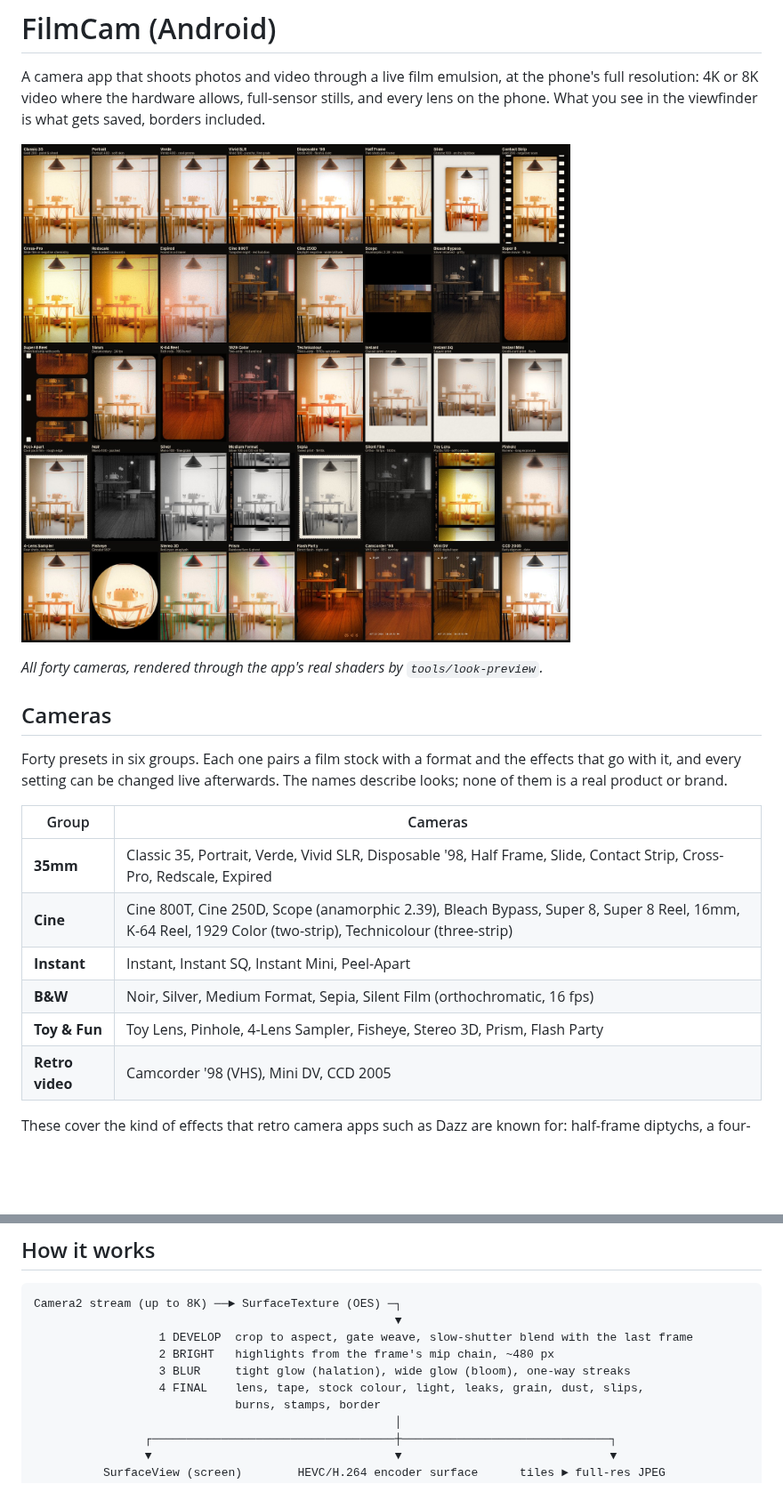
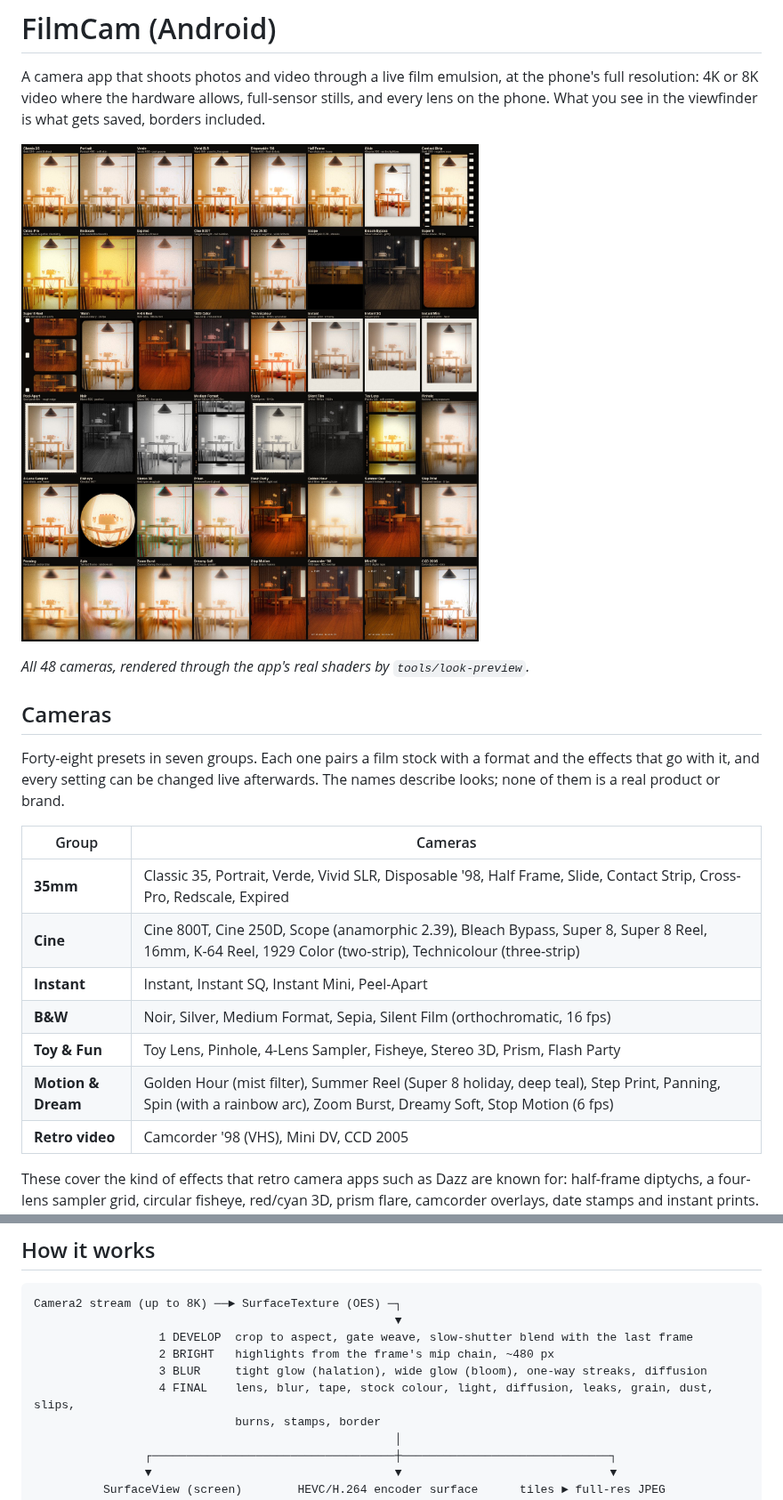
Before and after one commit to savio-1/test-new, a Markdown page: filmcam-android/README.md, 2 parts joined by grey strips. Shown at 89% size. Rendered like a GitHub page; pictures changed too: filmcam-android/docs/looks.jpg; blank space fills up the shorter version.

```diff
--- a/filmcam-android/README.md
+++ b/filmcam-android/README.md
@@ -8,9 +8,9 @@ phone. What you see in the viewfinder is what gets saved, borders included.
 
-*All forty cameras, rendered through the app's real shaders by `tools/look-preview`.*
+*All 48 cameras, rendered through the app's real shaders by `tools/look-preview`.*
 
 ## Cameras
 
-Forty presets in six groups. Each one pairs a film stock with a format and the effects that go
+Forty-eight presets in seven groups. Each one pairs a film stock with a format and the effects that go
 with it, and every setting can be changed live afterwards. The names describe looks; none of them
 is a real product or brand.
 
@@ -21,6 +21,7 @@ is a real product or brand.
 | **Instant** | Instant, Instant SQ, Instant Mini, Peel-Apart |
 | **B&W** | Noir, Silver, Medium Format, Sepia, Silent Film (orthochromatic, 16 fps) |
 | **Toy & Fun** | Toy Lens, Pinhole, 4-Lens Sampler, Fisheye, Stereo 3D, Prism, Flash Party |
+| **Motion & Dream** | Golden Hour (mist filter), Summer Reel (Super 8 holiday, deep teal), Step Print, Panning, Spin (with a rainbow arc), Zoom Burst, Dreamy Soft, Stop Motion (6 fps) |
 | **Retro video** | Camcorder '98 (VHS), Mini DV, CCD 2005 |
 
 These cover the kind of effects that retro camera apps such as Dazz are known for: half-frame
@@ -124,8 +132,8 @@ Camera2 stream (up to 8K) ──► SurfaceTexture (OES) ─┐
                                                     ▼
                   1 DEVELOP  crop to aspect, gate weave, slow-shutter blend with the last frame
                   2 BRIGHT   highlights from the frame's mip chain, ~480 px
-                  3 BLUR     tight glow (halation), wide glow (bloom), one-way streaks
-                  4 FINAL    lens, tape, stock colour, light, leaks, grain, dust, slips,
+                  3 BLUR     tight glow (halation), wide glow (bloom), one-way streaks, diffusion
+                  4 FINAL    lens, blur, tape, stock colour, light, diffusion, leaks, grain, dust, slips,
                              burns, stamps, border
                                                     │
                 ┌───────────────────────────────────┼──────────────────────────────┐
```
Also changed, not shown: other parts of filmcam-android/README.md (+15 -8 lines), 10 other files.
